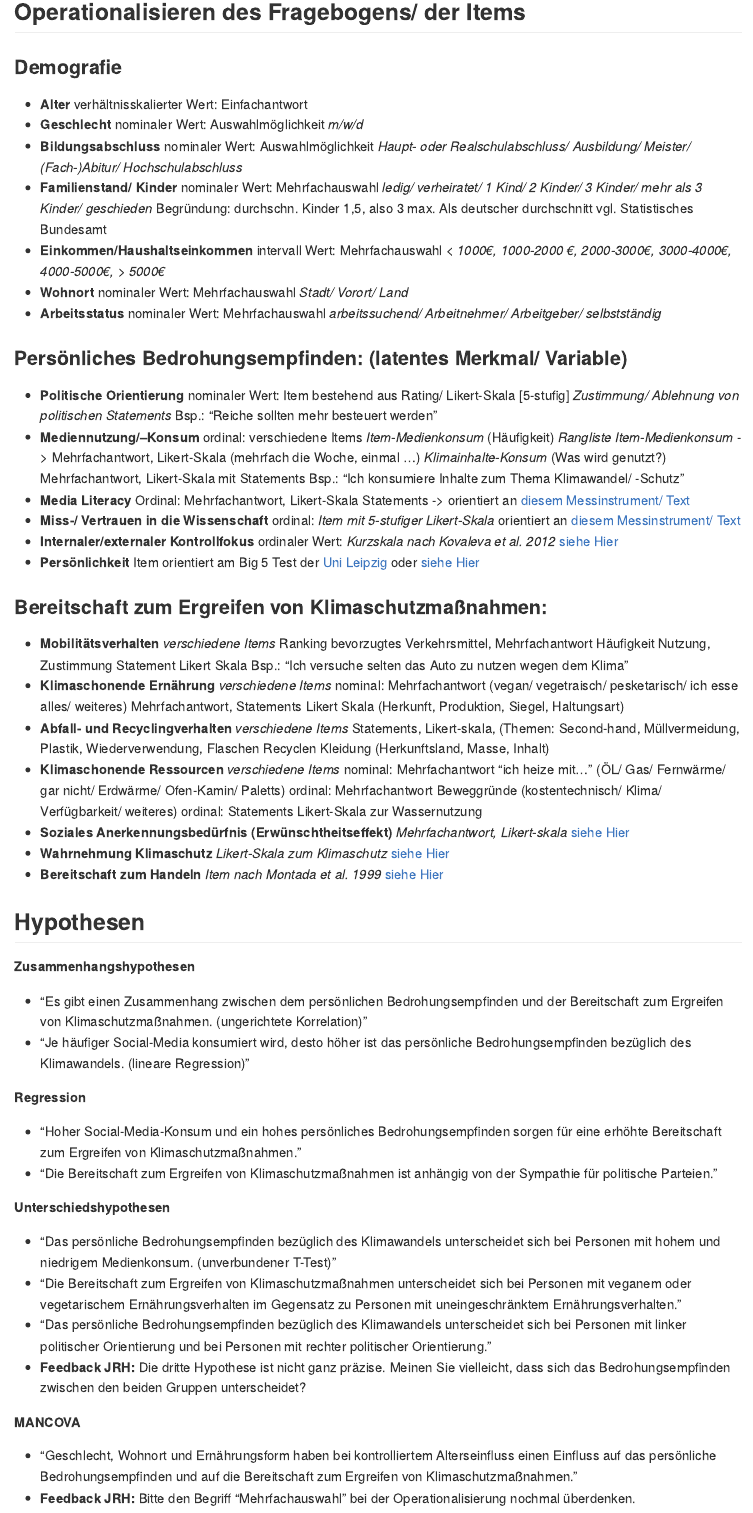
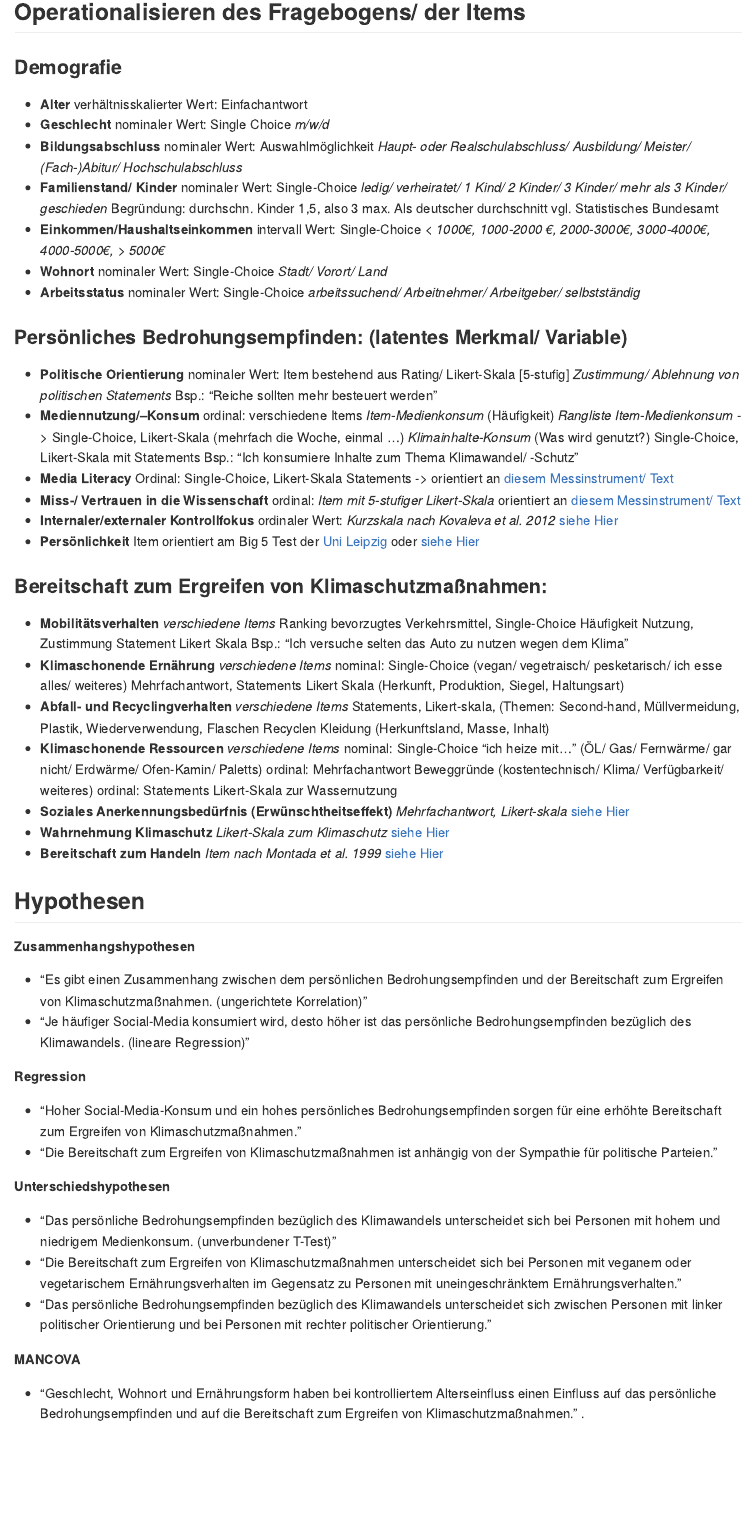
Before and after one commit to rwth-comm/WS2324_Gruppe2, an R Markdown document (README.Rmd): the page in a window 1100 px wide, from 700 px down. The pictures show the output file README.md that the author committed with the source, drawn offline in the style of GitHub.

Commit message:
Mehrfachantwort geändert in Single-Choice LC

```diff
--- a/README.Rmd
+++ b/README.Rmd
@@ -31,26 +31,26 @@ Abstract-Info
 
 ### Demografie
 * **Alter**  verhältnisskalierter Wert: Einfachantwort
-* **Geschlecht**  nominaler Wert: Auswahlmöglichkeit  _m/w/d_
+* **Geschlecht**  nominaler Wert: Single Choice  _m/w/d_
 * **Bildungsabschluss**  nominaler Wert: Auswahlmöglichkeit  _Haupt- oder Realschulabschluss/ Ausbildung/ Meister/ (Fach-)Abitur/ Hochschulabschluss_
-* **Familienstand/ Kinder**  nominaler Wert: Mehrfachauswahl  _ledig/ verheiratet/ 1 Kind/ 2 Kinder/ 3 Kinder/ mehr als 3 Kinder/ geschieden_  Begründung: durchschn. Kinder 1,5, also 3 max. Als deutscher durchschnitt vgl. Statistisches Bundesamt
-* **Einkommen/Haushaltseinkommen**  intervall Wert: Mehrfachauswahl  _< 1000€, 1000-2000 €, 2000-3000€, 3000-4000€, 4000-5000€, > 5000€_
-* **Wohnort**  nominaler Wert: Mehrfachauswahl  _Stadt/ Vorort/ Land_
-* **Arbeitsstatus**  nominaler Wert: Mehrfachauswahl  _arbeitssuchend/ Arbeitnehmer/ Arbeitgeber/ selbstständig_
+* **Familienstand/ Kinder**  nominaler Wert: Single-Choice  _ledig/ verheiratet/ 1 Kind/ 2 Kinder/ 3 Kinder/ mehr als 3 Kinder/ geschieden_  Begründung: durchschn. Kinder 1,5, also 3 max. Als deutscher durchschnitt vgl. Statistisches Bundesamt
+* **Einkommen/Haushaltseinkommen**  intervall Wert: Single-Choice  _< 1000€, 1000-2000 €, 2000-3000€, 3000-4000€, 4000-5000€, > 5000€_
+* **Wohnort**  nominaler Wert: Single-Choice  _Stadt/ Vorort/ Land_
+* **Arbeitsstatus**  nominaler Wert: Single-Choice  _arbeitssuchend/ Arbeitnehmer/ Arbeitgeber/ selbstständig_
 
 ### Persönliches Bedrohungsempfinden: (latentes Merkmal/ Variable)
 * **Politische Orientierung**  nominaler Wert: Item bestehend aus Rating/ Likert-Skala [5-stufig]  _Zustimmung/ Ablehnung von politischen Statements_ Bsp.: “Reiche sollten mehr besteuert werden”
-* **Mediennutzung/–Konsum**  ordinal: verschiedene Items  _Item-Medienkonsum_ (Häufigkeit)  _Rangliste  Item-Medienkonsum_ -> Mehrfachantwort, Likert-Skala (mehrfach die Woche, einmal …)  _Klimainhalte-Konsum_ (Was wird genutzt?) Mehrfachantwort, Likert-Skala mit Statements Bsp.: “Ich konsumiere Inhalte zum Thema Klimawandel/ -Schutz”
-* **Media Literacy**  Ordinal: Mehrfachantwort, Likert-Skala Statements -> orientiert an	[diesem Messinstrument/ Text](https://repositorio.ual.pt/bitstream/11144/3873/1/%5BCommunications%5D%20Measuring%20media%20and%20information%20literacy%20skills%20Construction%20of%20a%20test.pdf)
+* **Mediennutzung/–Konsum**  ordinal: verschiedene Items  _Item-Medienkonsum_ (Häufigkeit)  _Rangliste  Item-Medienkonsum_ -> Single-Choice, Likert-Skala (mehrfach die Woche, einmal …)  _Klimainhalte-Konsum_ (Was wird genutzt?) Single-Choice, Likert-Skala mit Statements Bsp.: “Ich konsumiere Inhalte zum Thema Klimawandel/ -Schutz”
+* **Media Literacy**  Ordinal: Single-Choice, Likert-Skala Statements -> orientiert an	[diesem Messinstrument/ Text](https://repositorio.ual.pt/bitstream/11144/3873/1/%5BCommunications%5D%20Measuring%20media%20and%20information%20literacy%20skills%20Construction%20of%20a%20test.pdf)
 * **Miss-/ Vertrauen in die Wissenschaft**  ordinal: _Item mit 5-stufiger Likert-Skala_ orientiert an [diesem Messinstrument/ Text](https://www.wissenschaft-im-dialog.de/fileadmin/user_upload/Projekte/Wissenschaftsbarometer/Dokumente_22/Fragebogen_Wissenschaftsbarometer2022_CATI.pdf)
 * **Internaler/externaler Kontrollfokus**  ordinaler Wert: _Kurzskala nach Kovaleva et al. 2012_  [siehe Hier](https://www.gesis.org/fileadmin/kurzskalen/working_papers/IE4_Workingpaper.pdf)
 * **Persönlichkeit**  Item orientiert am Big 5 Test der [Uni Leipzig](https://leipzig-bfi2-60.formr.org/) oder [siehe Hier](https://zis.gesis.org/skala/Danner-Rammstedt-Bluemke-Lechner-Berres-Knopf-Soto-John-Die-deutsche-Version-des-Big-Five-Inventory-2-BFI-2)
 
 ### Bereitschaft zum Ergreifen von Klimaschutzmaßnahmen:
-* **Mobilitätsverhalten**  _verschiedene Items_  Ranking bevorzugtes Verkehrsmittel, Mehrfachantwort  Häufigkeit Nutzung, Zustimmung Statement Likert Skala Bsp.: “Ich versuche selten das Auto zu nutzen wegen dem Klima”
-* **Klimaschonende Ernährung**  _verschiedene Items_  nominal: Mehrfachantwort (vegan/ vegetraisch/ pesketarisch/ ich esse alles/ weiteres)  Mehrfachantwort, Statements Likert Skala (Herkunft, Produktion, Siegel, Haltungsart)
+* **Mobilitätsverhalten**  _verschiedene Items_  Ranking bevorzugtes Verkehrsmittel, Single-Choice  Häufigkeit Nutzung, Zustimmung Statement Likert Skala Bsp.: “Ich versuche selten das Auto zu nutzen wegen dem Klima”
+* **Klimaschonende Ernährung**  _verschiedene Items_  nominal: Single-Choice (vegan/ vegetraisch/ pesketarisch/ ich esse alles/ weiteres)  Mehrfachantwort, Statements Likert Skala (Herkunft, Produktion, Siegel, Haltungsart)
 * **Abfall- und Recyclingverhalten**  _verschiedene Items_  Statements, Likert-skala, (Themen: Second-hand, Müllvermeidung, Plastik, Wiederverwendung, Flaschen Recyclen  Kleidung (Herkunftsland, Masse, Inhalt)
-* **Klimaschonende Ressourcen**  _verschiedene Items_  nominal: Mehrfachantwort “ich heize mit...” (ÖL/ Gas/ Fernwärme/ gar nicht/ Erdwärme/ Ofen-Kamin/ Paletts)  ordinal: Mehrfachantwort Beweggründe (kostentechnisch/ Klima/ Verfügbarkeit/ weiteres)  ordinal: Statements Likert-Skala zur Wassernutzung
+* **Klimaschonende Ressourcen**  _verschiedene Items_  nominal: Single-Choice “ich heize mit...” (ÖL/ Gas/ Fernwärme/ gar nicht/ Erdwärme/ Ofen-Kamin/ Paletts)  ordinal: Mehrfachantwort Beweggründe (kostentechnisch/ Klima/ Verfügbarkeit/ weiteres)  ordinal: Statements Likert-Skala zur Wassernutzung
 * **Soziales Anerkennungsbedürfnis (Erwünschtheitseffekt)**  _Mehrfachantwort, Likert-skala_ [siehe Hier](https://zis.gesis.org/skala/Stock%C3%A9-Bed%C3%BCrfnis-nach-sozialer-Anerkennung)
 * **Wahrnehmung Klimaschutz**  _Likert-Skala zum Klimaschutz_ [siehe Hier](https://zis.gesis.org/skala/Kals-Becker-Montada-Ittner-Trierer-Skalensystem-zum-Umweltschutz)
 * **Bereitschaft zum Handeln** _Item nach Montada et al. 1999_ [siehe Hier](https://zis.gesis.org/skala/Montada-Kals-Becker-Umweltsch%C3%BCtzende-und-gef%C3%A4hrdende-Engagementbereitschaften)
@@ -73,10 +73,10 @@ Abstract-Info
 
 * "Das persönliche Bedrohungsempfinden bezüglich des Klimawandels unterscheidet sich bei Personen mit hohem und niedrigem Medienkonsum. (unverbundener T-Test)"
 * "Die Bereitschaft zum Ergreifen von Klimaschutzmaßnahmen unterscheidet sich bei Personen mit veganem oder vegetarischem Ernährungsverhalten im Gegensatz zu Personen mit uneingeschränktem Ernährungsverhalten."
-* "Das persönliche Bedrohungsempfinden bezüglich des Klimawandels unterscheidet sich bei Personen mit linker politischer Orientierung und bei Personen mit rechter politischer Orientierung."
-* **Feedback JRH:** Die dritte Hypothese ist nicht ganz präzise. Meinen Sie vielleicht, dass sich das Bedrohungsempfinden zwischen den beiden Gruppen unterscheidet?
+* "Das persönliche Bedrohungsempfinden bezüglich des Klimawandels unterscheidet sich zwischen Personen mit linker politischer Orientierung und bei Personen mit rechter politischer Orientierung."
+
 
 **MANCOVA**
 
 * "Geschlecht, Wohnort und Ernährungsform haben bei kontrolliertem Alterseinfluss einen Einfluss auf das persönliche Bedrohungsempfinden und auf die Bereitschaft zum Ergreifen von Klimaschutzmaßnahmen."
-* **Feedback JRH:** Bitte den Begriff "Mehrfachauswahl" bei der Operationalisierung nochmal überdenken.
+.
```
Also changed, not shown: README.md.
